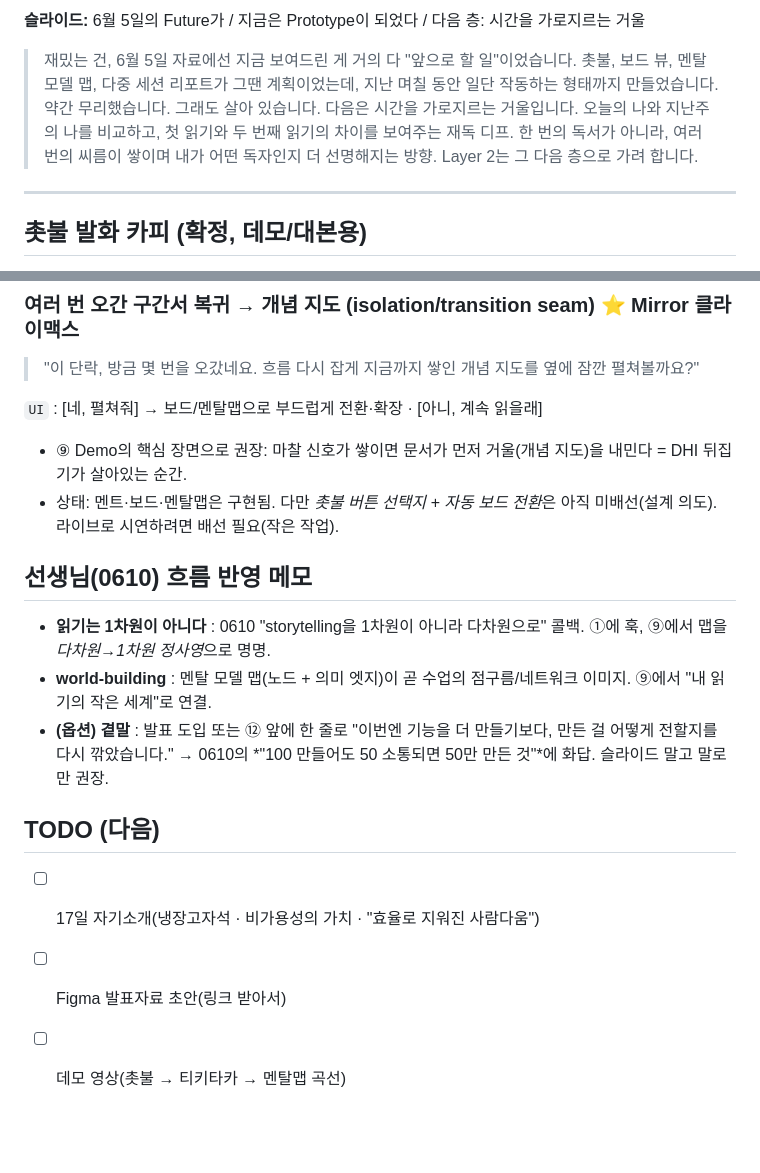
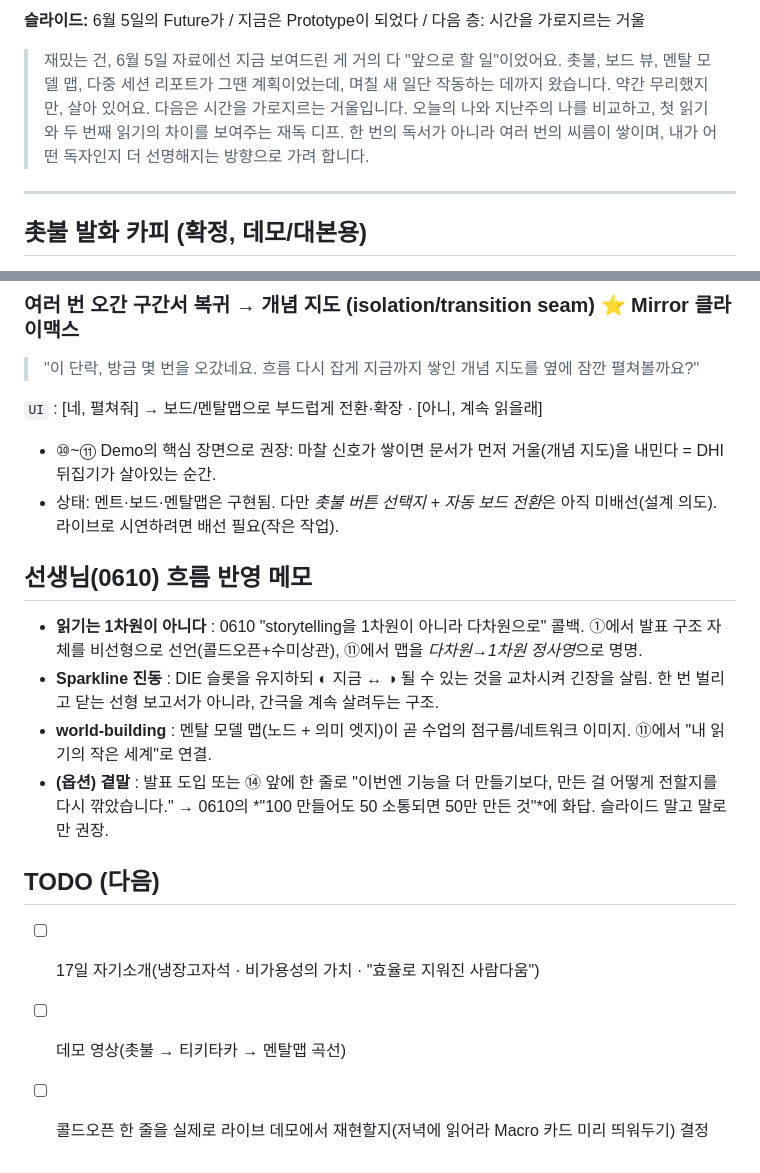
Before and after one commit to JeongYeju/Layer2, a Markdown page: docs/presentation/15일-script.md, 2 parts joined by grey strips. GitHub-like rendering; blank space fills up the shorter version.

```diff
--- a/docs/presentation/15일-script.md
+++ b/docs/presentation/15일-script.md
@@ -90,7 +124,7 @@
 **슬라이드:** 6월 5일의 Future가 / 지금은 Prototype이 되었다 / 다음 층: 시간을 가로지르는 거울
 
-> 재밌는 건, 6월 5일 자료에선 지금 보여드린 게 거의 다 "앞으로 할 일"이었습니다. 촛불, 보드 뷰, 멘탈 모델 맵, 다중 세션 리포트가 그땐 계획이었는데, 지난 며칠 동안 일단 작동하는 형태까지 만들었습니다. 약간 무리했습니다. 그래도 살아 있습니다.
-> 다음은 시간을 가로지르는 거울입니다. 오늘의 나와 지난주의 나를 비교하고, 첫 읽기와 두 번째 읽기의 차이를 보여주는 재독 디프. 한 번의 독서가 아니라, 여러 번의 씨름이 쌓이며 내가 어떤 독자인지 더 선명해지는 방향. Layer 2는 그 다음 층으로 가려 합니다.
+> 재밌는 건, 6월 5일 자료에선 지금 보여드린 게 거의 다 "앞으로 할 일"이었어요. 촛불, 보드 뷰, 멘탈 모델 맵, 다중 세션 리포트가 그땐 계획이었는데, 며칠 새 일단 작동하는 데까지 왔습니다. 약간 무리했지만, 살아 있어요.
+> 다음은 시간을 가로지르는 거울입니다. 오늘의 나와 지난주의 나를 비교하고, 첫 읽기와 두 번째 읽기의 차이를 보여주는 재독 디프. 한 번의 독서가 아니라 여러 번의 씨름이 쌓이며, 내가 어떤 독자인지 더 선명해지는 방향으로 가려 합니다.
 
 ---
 
@@ -108,16 +142,17 @@
 
 `UI` : [네, 펼쳐줘] → 보드/멘탈맵으로 부드럽게 전환·확장 · [아니, 계속 읽을래]
 
-- ⑨ Demo의 핵심 장면으로 권장: 마찰 신호가 쌓이면 문서가 먼저 거울(개념 지도)을 내민다 = DHI 뒤집기가 살아있는 순간.
+- ⑩~⑪ Demo의 핵심 장면으로 권장: 마찰 신호가 쌓이면 문서가 먼저 거울(개념 지도)을 내민다 = DHI 뒤집기가 살아있는 순간.
 - 상태: 멘트·보드·멘탈맵은 구현됨. 다만 *촛불 버튼 선택지 + 자동 보드 전환*은 아직 미배선(설계 의도). 라이브로 시연하려면 배선 필요(작은 작업).
 
 ## 선생님(0610) 흐름 반영 메모
 
-- **읽기는 1차원이 아니다** : 0610 "storytelling을 1차원이 아니라 다차원으로" 콜백. ①에 훅, ⑨에서 맵을 *다차원→1차원 정사영*으로 명명.
-- **world-building** : 멘탈 모델 맵(노드 + 의미 엣지)이 곧 수업의 점구름/네트워크 이미지. ⑨에서 "내 읽기의 작은 세계"로 연결.
-- **(옵션) 곁말** : 발표 도입 또는 ⑫ 앞에 한 줄로 "이번엔 기능을 더 만들기보다, 만든 걸 어떻게 전할지를 다시 깎았습니다." → 0610의 *"100 만들어도 50 소통되면 50만 만든 것"*에 화답. 슬라이드 말고 말로만 권장.
+- **읽기는 1차원이 아니다** : 0610 "storytelling을 1차원이 아니라 다차원으로" 콜백. ①에서 발표 구조 자체를 비선형으로 선언(콜드오픈+수미상관), ⑪에서 맵을 *다차원→1차원 정사영*으로 명명.
+- **Sparkline 진동** : DIE 슬롯을 유지하되 ◐ 지금 ↔ ◑ 될 수 있는 것을 교차시켜 긴장을 살림. 한 번 벌리고 닫는 선형 보고서가 아니라, 간극을 계속 살려두는 구조.
+- **world-building** : 멘탈 모델 맵(노드 + 의미 엣지)이 곧 수업의 점구름/네트워크 이미지. ⑪에서 "내 읽기의 작은 세계"로 연결.
+- **(옵션) 곁말** : 발표 도입 또는 ⑭ 앞에 한 줄로 "이번엔 기능을 더 만들기보다, 만든 걸 어떻게 전할지를 다시 깎았습니다." → 0610의 *"100 만들어도 50 소통되면 50만 만든 것"*에 화답. 슬라이드 말고 말로만 권장.
 
 ## TODO (다음)
 - [ ] 17일 자기소개(냉장고자석 · 비가용성의 가치 · "효율로 지워진 사람다움")
-- [ ] Figma 발표자료 초안(링크 받아서)
 - [ ] 데모 영상(촛불 → 티키타카 → 멘탈맵 곡선)
+- [ ] 콜드오픈 한 줄을 실제로 라이브 데모에서 재현할지(저녁에 읽어라 Macro 카드 미리 띄워두기) 결정
```
Also changed, not shown: other parts of docs/presentation/15일-script.md (+77 -43 lines).
